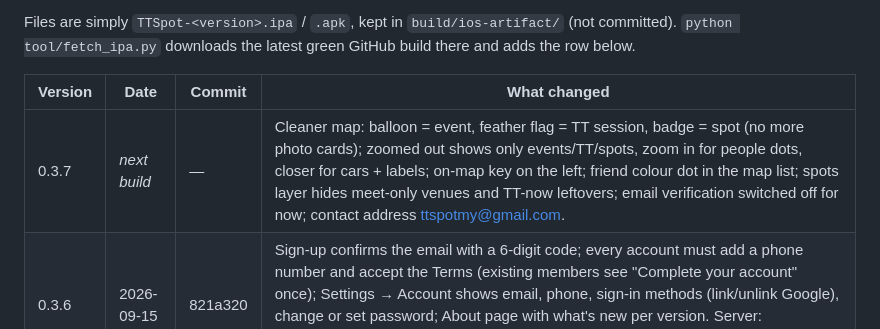
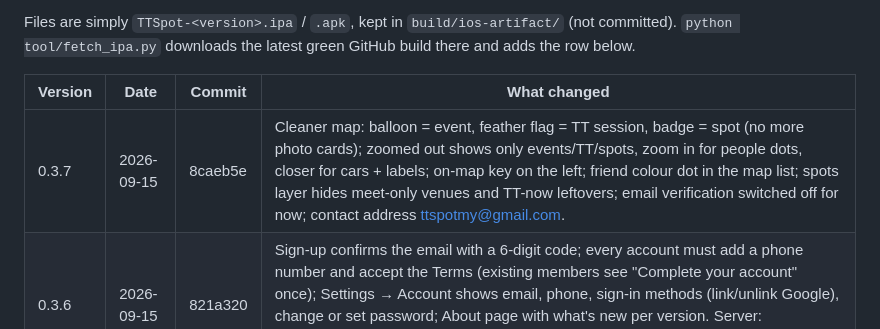
Before and after one commit to CreatiqAI/TTSpot, a Markdown page: CHANGELOG.md, the part around the change. GitHub-like rendering.

Commit message:
Changelog: 0.3.7 build
Co-Authored-By: Claude Fable 5.1 <noreply@anthropic.com>

```diff
--- a/CHANGELOG.md
+++ b/CHANGELOG.md
@@ -9,7 +9,7 @@ Files are simply `TTSpot-<version>.ipa` / `.apk`, kept in `build/ios-artifact/`
 
 | Version | Date | Commit | What changed |
 |---|---|---|---|
-| 0.3.7 | _next build_ | — | Cleaner map: balloon = event, feather flag = TT session, badge = spot (no more photo cards); zoomed out shows only events/TT/spots, zoom in for people dots, closer for cars + labels; on-map key on the left; friend colour dot in the map list; spots layer hides meet-only venues and TT-now leftovers; email verification switched off for now; contact address ttspotmy@gmail.com. |
+| 0.3.7 | 2026-09-15 | 8caeb5e | Cleaner map: balloon = event, feather flag = TT session, badge = spot (no more photo cards); zoomed out shows only events/TT/spots, zoom in for people dots, closer for cars + labels; on-map key on the left; friend colour dot in the map list; spots layer hides meet-only venues and TT-now leftovers; email verification switched off for now; contact address ttspotmy@gmail.com. |
 | 0.3.6 | 2026-09-15 | 821a320 | Sign-up confirms the email with a 6-digit code; every account must add a phone number and accept the Terms (existing members see "Complete your account" once); Settings → Account shows email, phone, sign-in methods (link/unlink Google), change or set password; About page with what's new per version. Server: profile_private, set_account_basics, my_account_basics, manual linking on, auto-confirm off. |
 | 0.3.5 | 2026-09-15 | 933dad9 | Settings (notifications, map theme, privacy incl. who can message me, Privacy Policy + Terms, delete account); admin is its own account in the switcher with a dark dashboard (stats, queues, reports, members, platform settings); map colours by relationship (you red, friends blue, club purple, nearby grey) + your own colour per friend; your car on every layer, small dots when zoomed out; Filters sheet light by day; TT now keeps the place you picked and hints to swipe the nearby chips. |
 | 0.3.4 | 2026-09-15 | b9ec628 | TT now auto-fills the nearest place and street address from GPS; the map pill shows that address; nearby radius up to 10 km (1 / 3 / 5 / 10 shortcuts); map bottom panel is white by day. |
```
